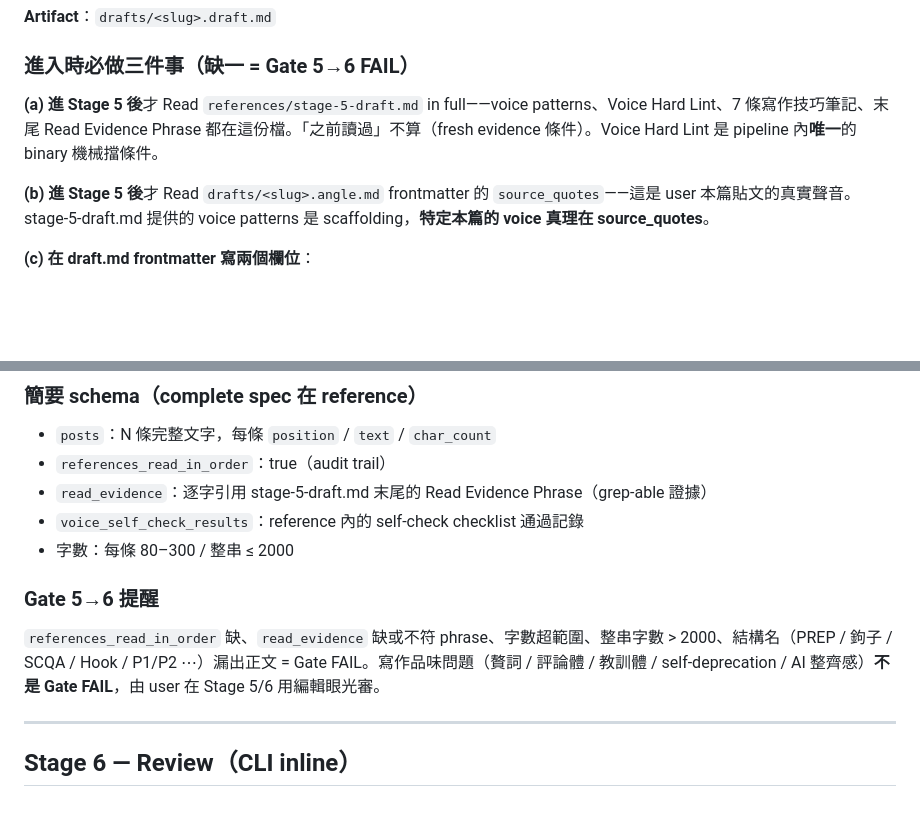
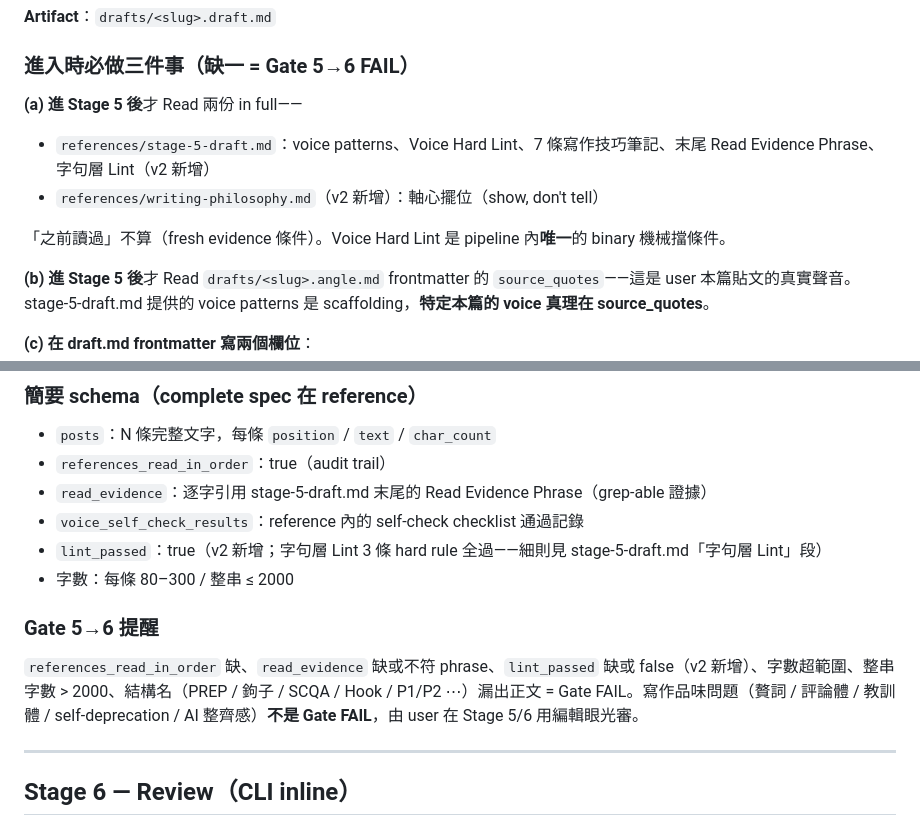
Before and after one commit to azuma520/threads-pipeline, a Markdown page: skills/threads-write-post/SKILL.md, 2 parts joined by grey strips. Rendered like a GitHub page; blank space fills up the shorter version.

Commit message:
feat(skills): threads-write-post v2 — SKILL.md Stage 5 entry 加 writing-philosophy + schema 加 lint_passed
3 edits 於 Stage 5 section：
- 三件事 (a) 從讀 1 份升級成讀 2 份（stage-5-draft.md 含 v2 新增字句層 Lint
  + writing-philosophy.md 軸心 default orientation）
- 簡要 schema 加 lint_passed（v2 新增；字句層 Lint 3 條 hard rule 全過）
- Gate 5→6 提醒列入 lint_passed 缺或 false 為 Gate FAIL

Spec: docs/superpowers/specs/2026-05-04-threads-write-post-v2-design.md

Co-Authored-By: Claude Opus 4.7 (1M context) <noreply@anthropic.com>

```diff
--- a/skills/threads-write-post/SKILL.md
+++ b/skills/threads-write-post/SKILL.md
@@ -167,7 +167,11 @@ Gate 0→1 沒 PASS（angle.md 缺 sharpness / source_quotes 空 / user 沒明
 
 ### 進入時必做三件事（缺一 = Gate 5→6 FAIL）
 
-**(a) 進 Stage 5 後**才 Read `references/stage-5-draft.md` in full——voice patterns、Voice Hard Lint、7 條寫作技巧筆記、末尾 Read Evidence Phrase 都在這份檔。「之前讀過」不算（fresh evidence 條件）。Voice Hard Lint 是 pipeline 內**唯一**的 binary 機械擋條件。
+**(a) 進 Stage 5 後**才 Read 兩份 in full——
+- `references/stage-5-draft.md`：voice patterns、Voice Hard Lint、7 條寫作技巧筆記、末尾 Read Evidence Phrase、字句層 Lint（v2 新增）
+- `references/writing-philosophy.md`（v2 新增）：軸心擺位（show, don't tell）
+
+「之前讀過」不算（fresh evidence 條件）。Voice Hard Lint 是 pipeline 內**唯一**的 binary 機械擋條件。
 
 **(b) 進 Stage 5 後**才 Read `drafts/<slug>.angle.md` frontmatter 的 `source_quotes`——這是 user 本篇貼文的真實聲音。stage-5-draft.md 提供的 voice patterns 是 scaffolding，**特定本篇的 voice 真理在 source_quotes**。
 
@@ -187,11 +191,12 @@ Gate 0→1 沒 PASS（angle.md 缺 sharpness / source_quotes 空 / user 沒明
 - `references_read_in_order`：true（audit trail）
 - `read_evidence`：逐字引用 stage-5-draft.md 末尾的 Read Evidence Phrase（grep-able 證據）
 - `voice_self_check_results`：reference 內的 self-check checklist 通過記錄
+- `lint_passed`：true（v2 新增；字句層 Lint 3 條 hard rule 全過——細則見 stage-5-draft.md「字句層 Lint」段）
 - 字數：每條 80–300 / 整串 ≤ 2000
 
 ### Gate 5→6 提醒
 
-`references_read_in_order` 缺、`read_evidence` 缺或不符 phrase、字數超範圍、整串字數 > 2000、結構名（PREP / 鉤子 / SCQA / Hook / P1/P2 ⋯）漏出正文 = Gate FAIL。寫作品味問題（贅詞 / 評論體 / 教訓體 / self-deprecation / AI 整齊感）**不是 Gate FAIL**，由 user 在 Stage 5/6 用編輯眼光審。
+`references_read_in_order` 缺、`read_evidence` 缺或不符 phrase、`lint_passed` 缺或 false（v2 新增）、字數超範圍、整串字數 > 2000、結構名（PREP / 鉤子 / SCQA / Hook / P1/P2 ⋯）漏出正文 = Gate FAIL。寫作品味問題（贅詞 / 評論體 / 教訓體 / self-deprecation / AI 整齊感）**不是 Gate FAIL**，由 user 在 Stage 5/6 用編輯眼光審。
 
 ---
 
```
